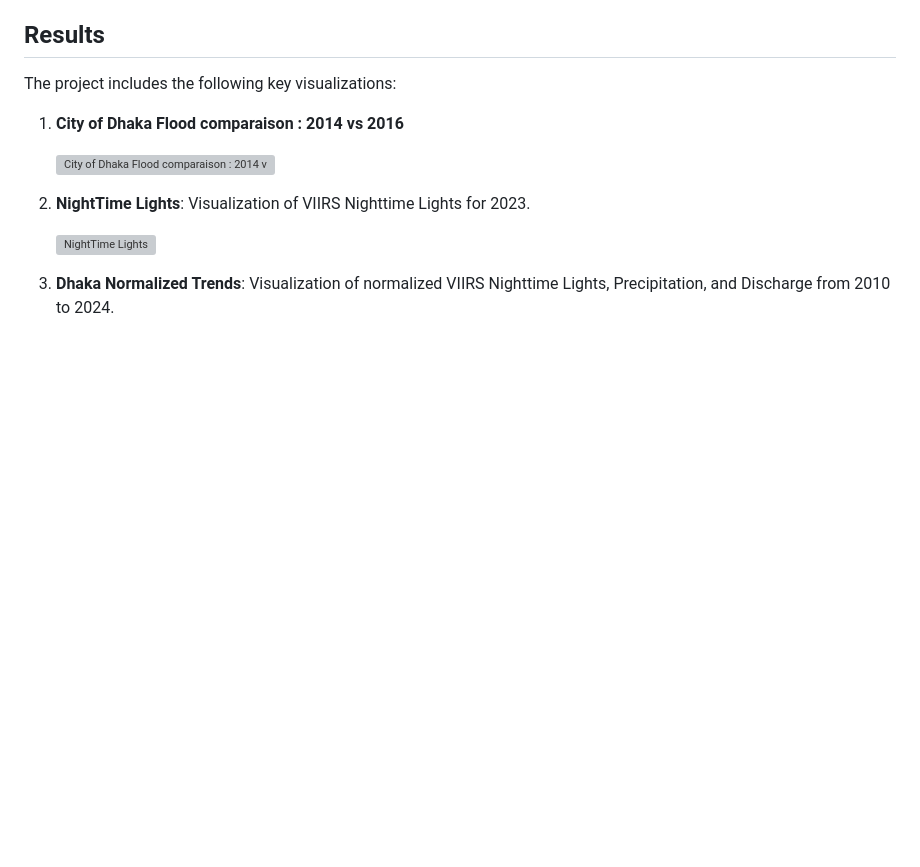
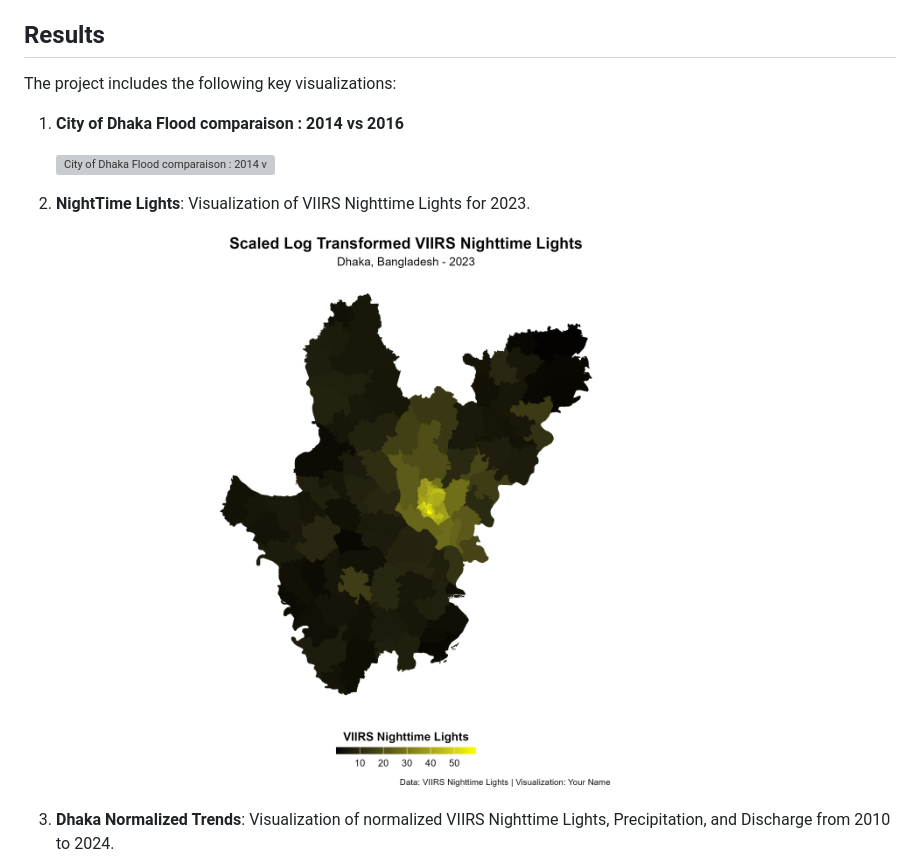
Before and after one commit to S-bachir/Assessing-Urban-Flood-Risk-in-Dhaka-Bangladesh, a Markdown page: README.md, the part around the change. Drawn GitHub-style; blank space fills up the shorter version; grey boxes are pictures that could not be loaded.

```diff
--- a/README.md
+++ b/README.md
@@ -99,7 +99,7 @@ The project includes the following key visualizations:
 
 2. **NightTime Lights**: Visualization of VIIRS Nighttime Lights for 2023.
 
-    ![NightTime Lights](reports/plots/nightlight_log_scale.gif)
+    ![NightTime Lights](reports/plots/nightlight_log_scale.png)
 
 3. **Dhaka Normalized Trends**: Visualization of normalized VIIRS Nighttime Lights, Precipitation, and Discharge from 2010 to 2024.
 
```
